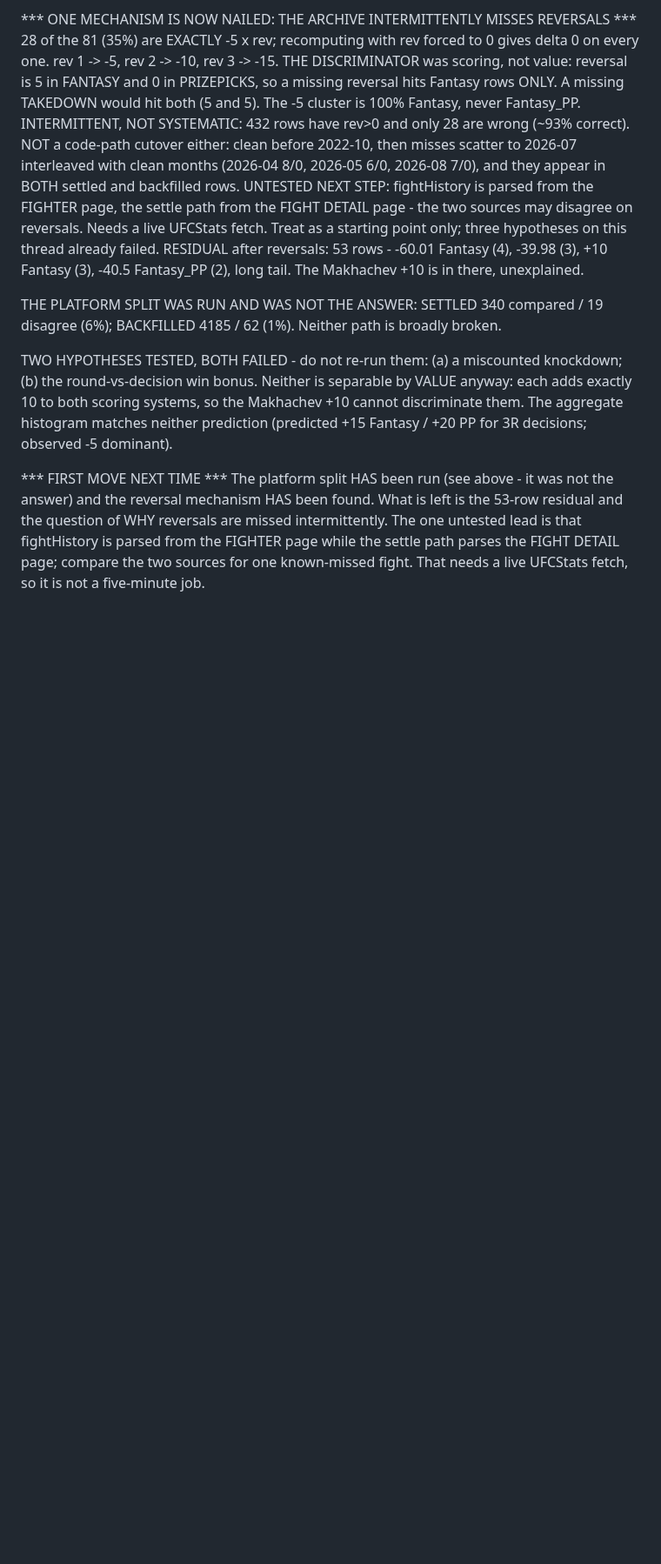
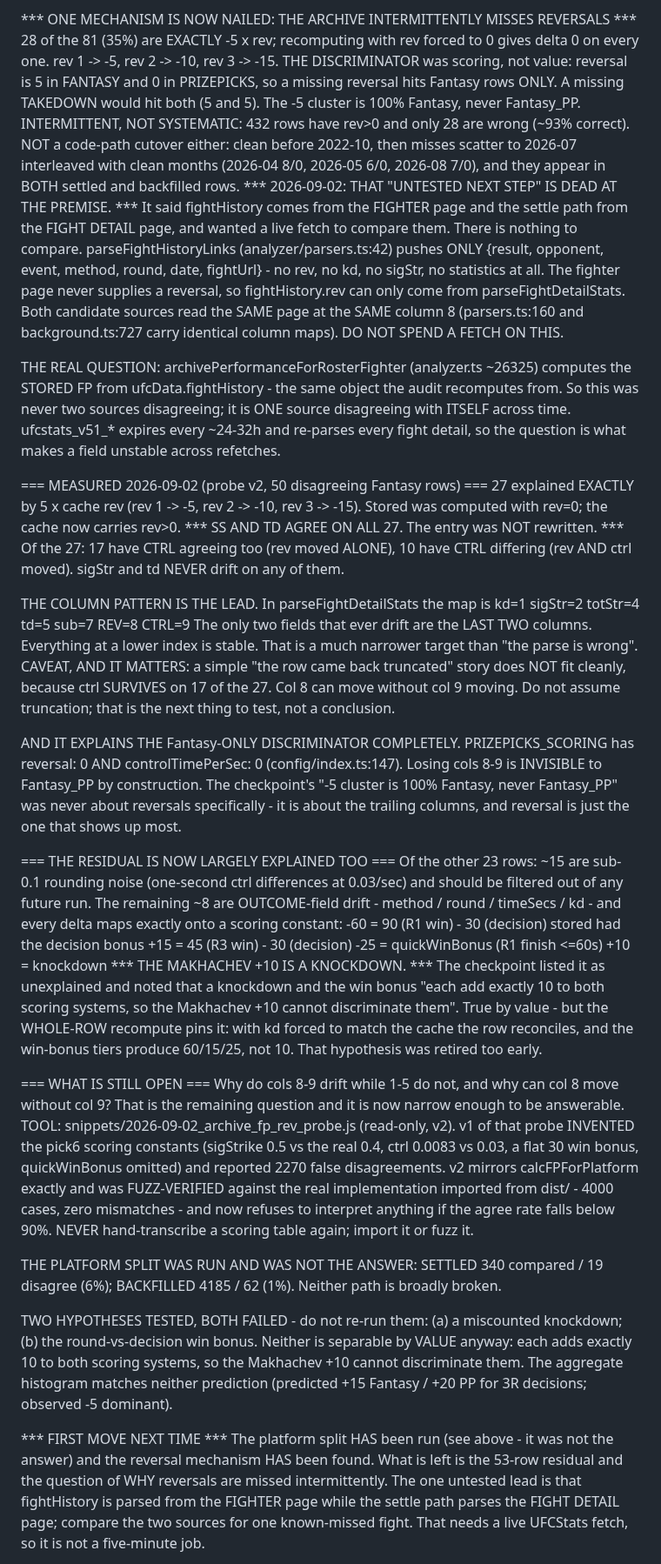
Before and after one commit to Pwnzero14/ufc-analyzer, a Markdown page: RESUME_CHECKPOINT.md, the part around the change. Shown at 87% size. Drawn GitHub-style; blank space fills up the shorter version.

Commit message:
audit(archive-fp): mechanism narrowed to the trailing columns; Makhachev is a knockdown
Probe v2 run, sanity gate passed: 50 disagreeing Fantasy rows, not 2270.

REVERSALS: 27 rows explained EXACTLY by 5 x cache rev. Stored was computed with
rev=0 while the cache now carries rev>0.
  *** SS AND TD AGREE ON ALL 27 - the entry was NOT rewritten. ***
  17 of them have CTRL agreeing too (rev moved alone); 10 have CTRL differing.
  sigStr and td never drift on any of them.

THE COLUMN PATTERN IS THE LEAD
parseFightDetailStats maps kd=1 sigStr=2 totStr=4 td=5 sub=7 REV=8 CTRL=9. The
only fields that ever drift are the LAST TWO columns; everything at a lower index
is stable. Much narrower than "the parse is wrong".
CAVEAT: a plain truncation story does NOT fit - ctrl survives on 17 of 27, so
col 8 can move without col 9. That is the next thing to test, not a conclusion.

IT ALSO EXPLAINS THE Fantasy-ONLY DISCRIMINATOR COMPLETELY
PRIZEPICKS_SCORING has reversal: 0 AND controlTimePerSec: 0. Losing cols 8-9 is
invisible to Fantasy_PP by construction. The checkpoint's "-5 cluster is 100%
Fantasy, never Fantasy_PP" was never about reversals specifically - it is about
the trailing columns; reversal is just the one that surfaces most.

THE RESIDUAL IS LARGELY EXPLAINED TOO
Of the other 23 rows, ~15 are sub-0.1 rounding noise (one-second ctrl deltas at
0.03/sec) and should be filtered. The remaining ~8 are outcome-field drift -
method / round / timeSecs / kd - and every delta lands on a scoring constant:
  -60 = 90 (R1 win) - 30 (decision)   +15 = 45 (R3 win) - 30
  -25 = quickWinBonus                 +10 = knockdown

*** THE MAKHACHEV +10 IS A KNOCKDOWN ***
The checkpoint carried it as unexplained, noting a knockdown and the win bonus
"each add exactly 10 to both scoring systems, so the Makhachev +10 cannot
discriminate them". True by value - but the whole-row recompute pins it: the
win-bonus tiers produce 60/15/25, never 10. That hypothesis was retired early.

STILL OPEN: why cols 8-9 drift while 1-5 do not, and why col 8 can move without
col 9. Narrow enough now to be answerable.

Co-Authored-By: Claude Opus 5 <noreply@anthropic.com>

```diff
--- a/RESUME_CHECKPOINT.md
+++ b/RESUME_CHECKPOINT.md
@@ -160,12 +160,72 @@ INTERMITTENT, NOT SYSTEMATIC: 432 rows have rev>0 and only 28 are wrong (~93%
 correct). NOT a code-path cutover either: clean before 2022-10, then misses
 scatter to 2026-07 interleaved with clean months (2026-04 8/0, 2026-05 6/0,
 2026-08 7/0), and they appear in BOTH settled and backfilled rows.
-UNTESTED NEXT STEP: fightHistory is parsed from the FIGHTER page, the settle
-path from the FIGHT DETAIL page - the two sources may disagree on reversals.
-Needs a live UFCStats fetch. Treat as a starting point only; three hypotheses
-on this thread already failed.
-RESIDUAL after reversals: 53 rows - -60.01 Fantasy (4), -39.98 (3), +10 Fantasy
-(3), -40.5 Fantasy_PP (2), long tail. The Makhachev +10 is in there, unexplained.
+*** 2026-09-02: THAT "UNTESTED NEXT STEP" IS DEAD AT THE PREMISE. ***
+It said fightHistory comes from the FIGHTER page and the settle path from the
+FIGHT DETAIL page, and wanted a live fetch to compare them. There is nothing to
+compare. parseFightHistoryLinks (analyzer/parsers.ts:42) pushes ONLY
+{result, opponent, event, method, round, date, fightUrl} - no rev, no kd, no
+sigStr, no statistics at all. The fighter page never supplies a reversal, so
+fightHistory.rev can only come from parseFightDetailStats. Both candidate
+sources read the SAME page at the SAME column 8 (parsers.ts:160 and
+background.ts:727 carry identical column maps). DO NOT SPEND A FETCH ON THIS.
+
+THE REAL QUESTION: archivePerformanceForRosterFighter (analyzer.ts ~26325)
+computes the STORED FP from ufcData.fightHistory - the same object the audit
+recomputes from. So this was never two sources disagreeing; it is ONE source
+disagreeing with ITSELF across time. ufcstats_v51_* expires every ~24-32h and
+re-parses every fight detail, so the question is what makes a field unstable
+across refetches.
+
+=== MEASURED 2026-09-02 (probe v2, 50 disagreeing Fantasy rows) ===
+  27 explained EXACTLY by 5 x cache rev (rev 1 -> -5, rev 2 -> -10, rev 3 -> -15).
+     Stored was computed with rev=0; the cache now carries rev>0.
+  *** SS AND TD AGREE ON ALL 27. The entry was NOT rewritten. ***
+     Of the 27: 17 have CTRL agreeing too (rev moved ALONE),
+                10 have CTRL differing (rev AND ctrl moved).
+     sigStr and td NEVER drift on any of them.
+
+  THE COLUMN PATTERN IS THE LEAD. In parseFightDetailStats the map is
+     kd=1  sigStr=2  totStr=4  td=5  sub=7  REV=8  CTRL=9
+  The only two fields that ever drift are the LAST TWO columns. Everything at a
+  lower index is stable. That is a much narrower target than "the parse is wrong".
+  CAVEAT, AND IT MATTERS: a simple "the row came back truncated" story does NOT
+  fit cleanly, because ctrl SURVIVES on 17 of the 27. Col 8 can move without col
+  9 moving. Do not assume truncation; that is the next thing to test, not a
+  conclusion.
+
+  AND IT EXPLAINS THE Fantasy-ONLY DISCRIMINATOR COMPLETELY. PRIZEPICKS_SCORING
+  has reversal: 0 AND controlTimePerSec: 0 (config/index.ts:147). Losing cols 8-9
+  is INVISIBLE to Fantasy_PP by construction. The checkpoint's "-5 cluster is
+  100% Fantasy, never Fantasy_PP" was never about reversals specifically - it is
+  about the trailing columns, and reversal is just the one that shows up most.
+
+=== THE RESIDUAL IS NOW LARGELY EXPLAINED TOO ===
+Of the other 23 rows: ~15 are sub-0.1 rounding noise (one-second ctrl differences
+at 0.03/sec) and should be filtered out of any future run. The remaining ~8 are
+OUTCOME-field drift - method / round / timeSecs / kd - and every delta maps
+exactly onto a scoring constant:
+    -60  = 90 (R1 win) - 30 (decision)     stored had the decision bonus
+    +15  = 45 (R3 win) - 30 (decision)
+    -25  = quickWinBonus (R1 finish <=60s)
+    +10  = knockdown
+*** THE MAKHACHEV +10 IS A KNOCKDOWN. *** The checkpoint listed it as
+unexplained and noted that a knockdown and the win bonus "each add exactly 10 to
+both scoring systems, so the Makhachev +10 cannot discriminate them". True by
+value - but the WHOLE-ROW recompute pins it: with kd forced to match the cache
+the row reconciles, and the win-bonus tiers produce 60/15/25, not 10. That
+hypothesis was retired too early.
+
+=== WHAT IS STILL OPEN ===
+Why do cols 8-9 drift while 1-5 do not, and why can col 8 move without col 9?
+That is the remaining question and it is now narrow enough to be answerable.
+TOOL: snippets/2026-09-02_archive_fp_rev_probe.js (read-only, v2).
+  v1 of that probe INVENTED the pick6 scoring constants (sigStrike 0.5 vs the
+  real 0.4, ctrl 0.0083 vs 0.03, a flat 30 win bonus, quickWinBonus omitted) and
+  reported 2270 false disagreements. v2 mirrors calcFPForPlatform exactly and was
+  FUZZ-VERIFIED against the real implementation imported from dist/ - 4000 cases,
+  zero mismatches - and now refuses to interpret anything if the agree rate falls
+  below 90%. NEVER hand-transcribe a scoring table again; import it or fuzz it.
 
 THE PLATFORM SPLIT WAS RUN AND WAS NOT THE ANSWER: SETTLED 340 compared / 19
 disagree (6%); BACKFILLED 4185 / 62 (1%). Neither path is broadly broken.
```
